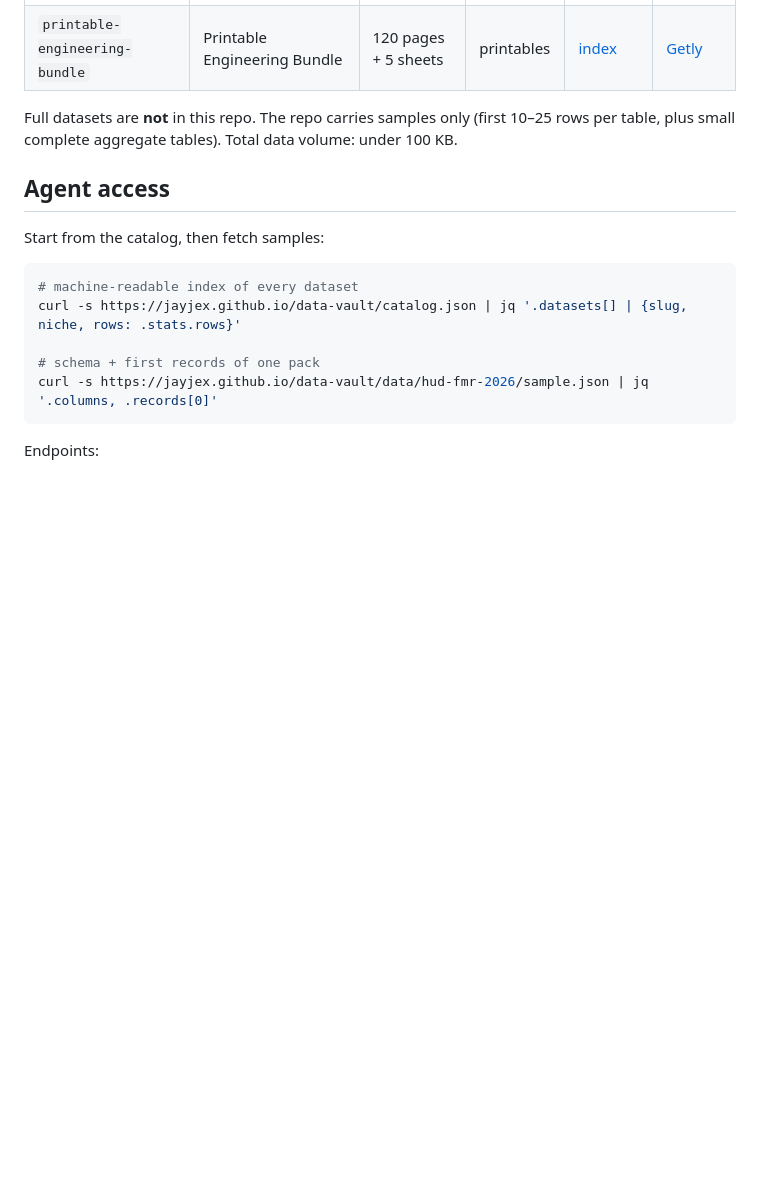
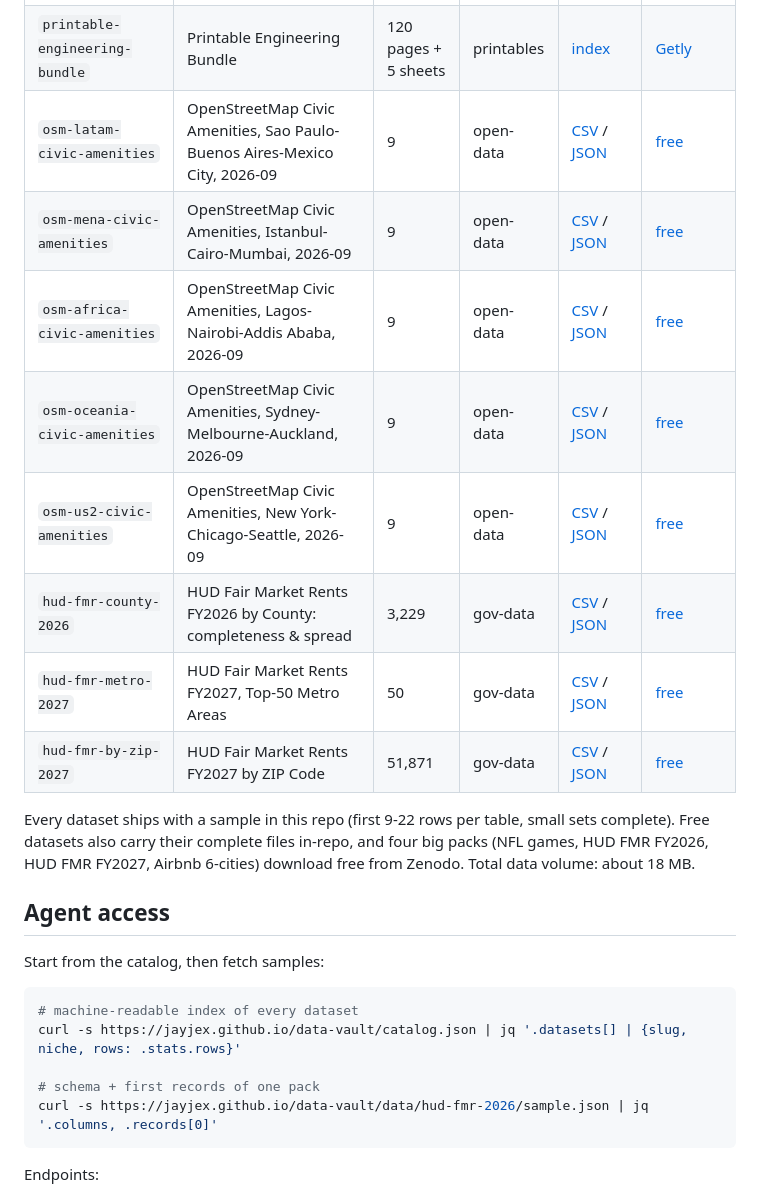
Before and after one commit to jayjex/data-vault, a Markdown page: README.md, the part around one of its changes. GitHub-like rendering; blank space fills up the shorter version.

```diff
--- a/README.md
+++ b/README.md
@@ -30,6 +42,14 @@ All five also come as one download, the [Data Vault Desk Mega Bundle](https://ja
 | `printable-engineering-bundle` | Printable Engineering Bundle | 120 pages + 5 sheets | printables | [index](free-printables-index.html) | [Getly](https://www.getly.store/store/matchbook-labs-mtrfh66f) |
+| `osm-latam-civic-amenities` | OpenStreetMap Civic Amenities, Sao Paulo-Buenos Aires-Mexico City, 2026-09 | 9 | open-data | [CSV](data/osm-latam-civic/sample.csv) / [JSON](data/osm-latam-civic/sample.json) | [free](data/osm-latam-civic/latam-civic-amenities.csv) |
+| `osm-mena-civic-amenities` | OpenStreetMap Civic Amenities, Istanbul-Cairo-Mumbai, 2026-09 | 9 | open-data | [CSV](data/osm-mena-civic/sample.csv) / [JSON](data/osm-mena-civic/sample.json) | [free](data/osm-mena-civic/mena-civic-amenities.csv) |
+| `osm-africa-civic-amenities` | OpenStreetMap Civic Amenities, Lagos-Nairobi-Addis Ababa, 2026-09 | 9 | open-data | [CSV](data/osm-africa-civic/sample.csv) / [JSON](data/osm-africa-civic/sample.json) | [free](data/osm-africa-civic/africa-civic-amenities.csv) |
+| `osm-oceania-civic-amenities` | OpenStreetMap Civic Amenities, Sydney-Melbourne-Auckland, 2026-09 | 9 | open-data | [CSV](data/osm-oceania-civic/sample.csv) / [JSON](data/osm-oceania-civic/sample.json) | [free](data/osm-oceania-civic/oceania-civic-amenities.csv) |
+| `osm-us2-civic-amenities` | OpenStreetMap Civic Amenities, New York-Chicago-Seattle, 2026-09 | 9 | open-data | [CSV](data/osm-us2-civic/sample.csv) / [JSON](data/osm-us2-civic/sample.json) | [free](data/osm-us2-civic/us2-civic-amenities.csv) |
+| `hud-fmr-county-2026` | HUD Fair Market Rents FY2026 by County: completeness & spread | 3,229 | gov-data | [CSV](data/hud-fmr-county-2026/sample.csv) / [JSON](data/hud-fmr-county-2026/sample.json) | [free](data/hud-fmr-county-2026/fmr-county-2026.csv) |
+| `hud-fmr-metro-2027` | HUD Fair Market Rents FY2027, Top-50 Metro Areas | 50 | gov-data | [CSV](data/hud-fmr-metro-2027/sample.csv) / [JSON](data/hud-fmr-metro-2027/sample.json) | [free](data/hud-fmr-metro-2027/fmr-metro-2027.csv) |
+| `hud-fmr-by-zip-2027` | HUD Fair Market Rents FY2027 by ZIP Code | 51,871 | gov-data | [CSV](data/hud-fmr-by-zip-2027/sample.csv) / [JSON](data/hud-fmr-by-zip-2027/sample.json) | [free](data/hud-fmr-by-zip-2027/fmr-by-zip-2027.csv) |
 
-Full datasets are **not** in this repo. The repo carries samples only (first 10–25 rows per table, plus small complete aggregate tables). Total data volume: under 100 KB.
+Every dataset ships with a sample in this repo (first 9-22 rows per table, small sets complete). Free datasets also carry their complete files in-repo, and four big packs (NFL games, HUD FMR FY2026, HUD FMR FY2027, Airbnb 6-cities) download free from Zenodo. Total data volume: about 18 MB.
 
 ## Agent access
 
```
Also changed, not shown: other parts of README.md (+21 -9 lines).
